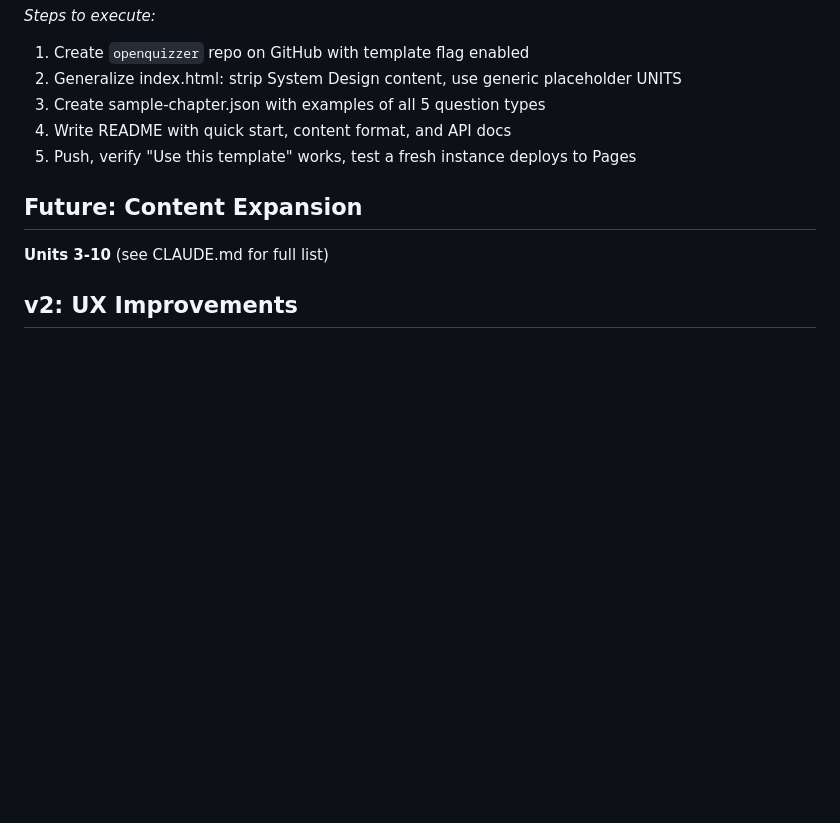
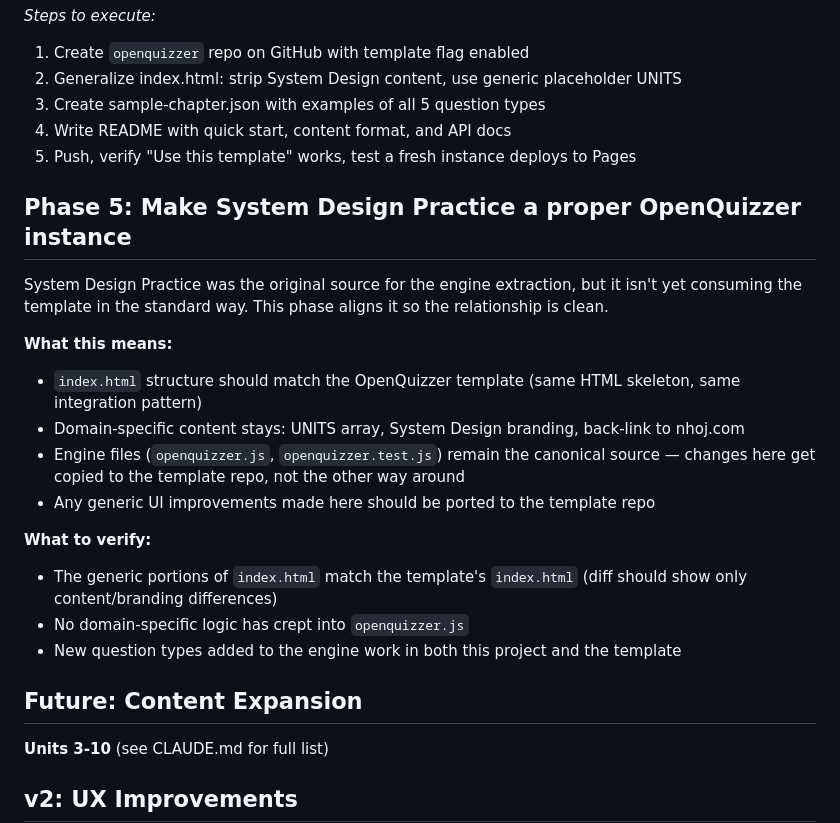
Before and after one commit to johnmarkos/nhoj.com, a Markdown page: ai-code/system-design-practice/ROADMAP.md, the part around the change. Drawn GitHub-style; blank space fills up the shorter version.

Commit message:
Add Phase 5 to roadmap: make System Design Practice a proper OpenQuizzer instance
Co-Authored-By: Claude Opus 4.5 <noreply@anthropic.com>

```diff
--- a/ai-code/system-design-practice/ROADMAP.md
+++ b/ai-code/system-design-practice/ROADMAP.md
@@ -78,6 +78,21 @@ Create a GitHub template repo that anyone can use to build their own quiz site.
 4. Write README with quick start, content format, and API docs
 5. Push, verify "Use this template" works, test a fresh instance deploys to Pages
 
+## Phase 5: Make System Design Practice a proper OpenQuizzer instance
+
+System Design Practice was the original source for the engine extraction, but it isn't yet consuming the template in the standard way. This phase aligns it so the relationship is clean.
+
+**What this means:**
+- `index.html` structure should match the OpenQuizzer template (same HTML skeleton, same integration pattern)
+- Domain-specific content stays: UNITS array, System Design branding, back-link to nhoj.com
+- Engine files (`openquizzer.js`, `openquizzer.test.js`) remain the canonical source — changes here get copied to the template repo, not the other way around
+- Any generic UI improvements made here should be ported to the template repo
+
+**What to verify:**
+- The generic portions of `index.html` match the template's `index.html` (diff should show only content/branding differences)
+- No domain-specific logic has crept into `openquizzer.js`
+- New question types added to the engine work in both this project and the template
+
 ## Future: Content Expansion
 
 **Units 3-10** (see CLAUDE.md for full list)
```
